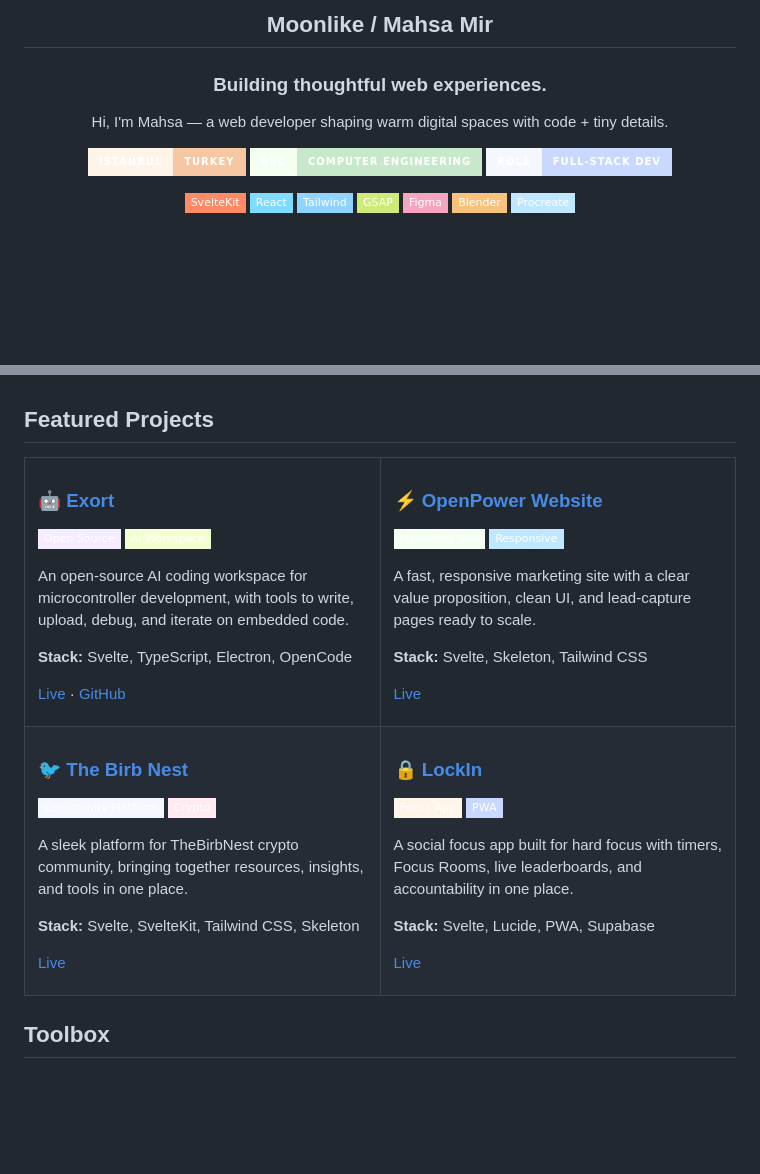
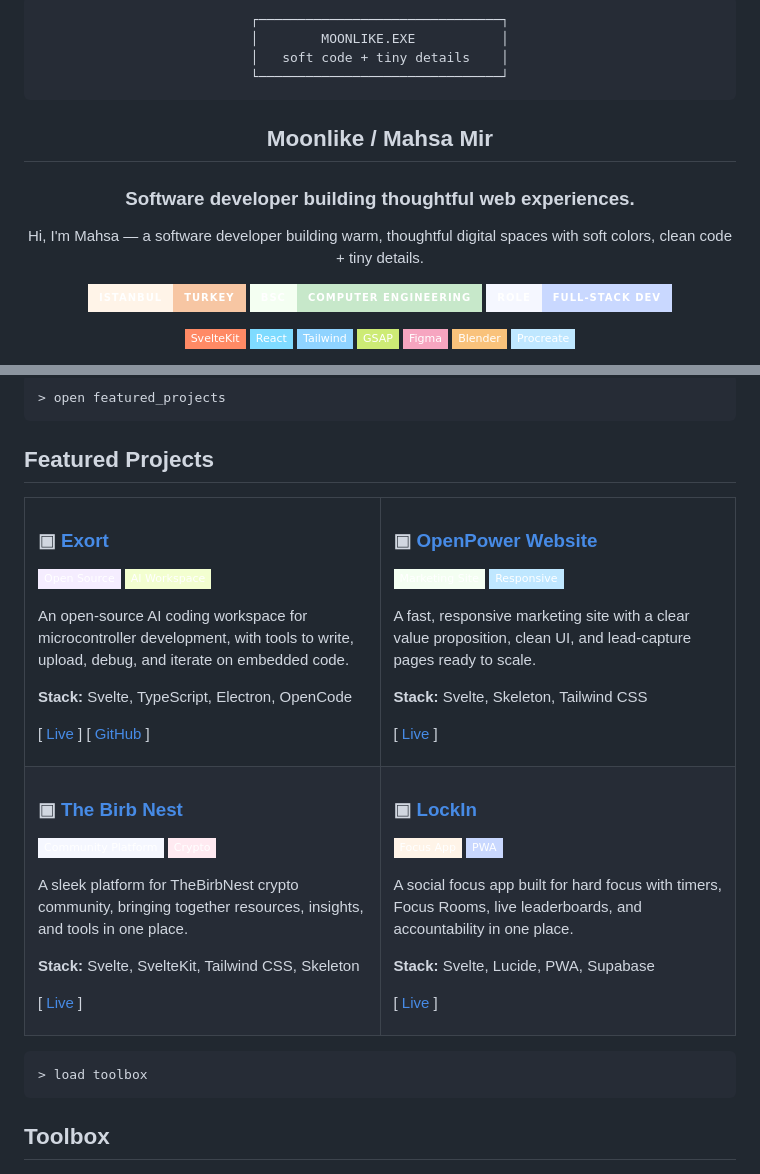
Before and after one commit to mahzzaa/mahzzaa, a Markdown page: README.md, 2 parts joined by grey strips. GitHub-like rendering; badges without logos; blank space fills up the shorter version.

```diff
--- a/README.md
+++ b/README.md
@@ -1,11 +1,18 @@
 <div align="center">
+
+<pre>
+┌───────────────────────────────┐
+│        MOONLIKE.EXE           │
+│   soft code + tiny details    │
+└───────────────────────────────┘
+</pre>
 
 ## Moonlike / Mahsa Mir
 
-### Building thoughtful web experiences.
+### Software developer building thoughtful web experiences.
 
 <p>
-Hi, I'm Mahsa — a web developer shaping warm digital spaces with code + tiny details.
+Hi, I'm Mahsa — a software developer building warm, thoughtful digital spaces with soft colors, clean code + tiny details.
 </p>
 
 <p>
@@ -41,54 +49,60 @@ Hi, I'm Mahsa — a web developer shaping warm digital spaces with code + tiny d
 
+<pre>
+> open featured_projects
+</pre>
 
 ## Featured Projects
 
 <table>
   <tr>
     <td width="50%" valign="top">
-      <h3>🤖 <a href="https://exort.dev/">Exort</a></h3>
+      <h3>▣ <a href="https://exort.dev/">Exort</a></h3>
       <p>
         <img alt="Open source" src="https://img.shields.io/badge/Open%20Source-E9D5FF?style=flat-square&labelColor=D8B4FE&color=F5EDFF" />
         <img alt="AI workspace" src="https://img.shields.io/badge/AI%20Workspace-D8F28A?style=flat-square&labelColor=CDEB75&color=F3FFD0" />
       </p>
       <p>An open-source AI coding workspace for microcontroller development, with tools to write, upload, debug, and iterate on embedded code.</p>
       <p><strong>Stack:</strong> Svelte, TypeScript, Electron, OpenCode</p>
-      <p><a href="https://exort.dev/">Live</a> · <a href="https://github.com/Razz19/Exort">GitHub</a></p>
+      <p>[ <a href="https://exort.dev/">Live</a> ] [ <a href="https://github.com/Razz19/Exort">GitHub</a> ]</p>
     </td>
     <td width="50%" valign="top">
-      <h3>⚡ <a href="https://open-power.co.uk/">OpenPower Website</a></h3>
+      <h3>▣ <a href="https://open-power.co.uk/">OpenPower Website</a></h3>
       <p>
         <img alt="Marketing site" src="https://img.shields.io/badge/Marketing%20Site-F4FFF2?style=flat-square&labelColor=C7E8CA&color=F4FFF2" />
         <img alt="Responsive" src="https://img.shields.io/badge/Responsive-BFE7FF?style=flat-square&labelColor=8FD3FF&color=BFE7FF" />
       </p>
       <p>A fast, responsive marketing site with a clear value proposition, clean UI, and lead-capture pages ready to scale.</p>
       <p><strong>Stack:</strong> Svelte, Skeleton, Tailwind CSS</p>
-      <p><a href="https://open-power.co.uk/">Live</a></p>
+      <p>[ <a href="https://open-power.co.uk/">Live</a> ]</p>
     </td>
   </tr>
   <tr>
     <td width="50%" valign="top">
-      <h3>🐦 <a href="https://www.thebirbnest.com/">The Birb Nest</a></h3>
+      <h3>▣ <a href="https://www.thebirbnest.com/">The Birb Nest</a></h3>
       <p>
         <img alt="Community platform" src="https://img.shields.io/badge/Community%20Platform-F5F7FF?style=flat-square&labelColor=C9D8FF&color=F5F7FF" />
         <img alt="Crypto" src="https://img.shields.io/badge/Crypto-F6A5C0?style=flat-square&labelColor=F6A5C0&color=FFEAF1" />
       </p>
       <p>A sleek platform for TheBirbNest crypto community, bringing together resources, insights, and tools in one place.</p>
       <p><strong>Stack:</strong> Svelte, SvelteKit, Tailwind CSS, Skeleton</p>
-      <p><a href="https://www.thebirbnest.com/">Live</a></p>
+      <p>[ <a href="https://www.thebirbnest.com/">Live</a> ]</p>
     </td>
     <td width="50%" valign="top">
-      <h3>🔒 <a href="https://lockinn.space/">LockIn</a></h3>
+      <h3>▣ <a href="https://lockinn.space/">LockIn</a></h3>
       <p>
         <img alt="Focus app" src="https://img.shields.io/badge/Focus%20App-FFF4E8?style=flat-square&labelColor=F7C6A3&color=FFF4E8" />
         <img alt="PWA" src="https://img.shields.io/badge/PWA-C9D8FF?style=flat-square&labelColor=8FA8FF&color=C9D8FF" />
       </p>
       <p>A social focus app built for hard focus with timers, Focus Rooms, live leaderboards, and accountability in one place.</p>
       <p><strong>Stack:</strong> Svelte, Lucide, PWA, Supabase</p>
-      <p><a href="https://lockinn.space/">Live</a></p>
+      <p>[ <a href="https://lockinn.space/">Live</a> ]</p>
     </td>
   </tr>
 </table>
 
+<pre>
+> load toolbox
+</pre>
 
 ## Toolbox
 
```
Also changed, not shown: other parts of README.md (+1 -0 lines).
